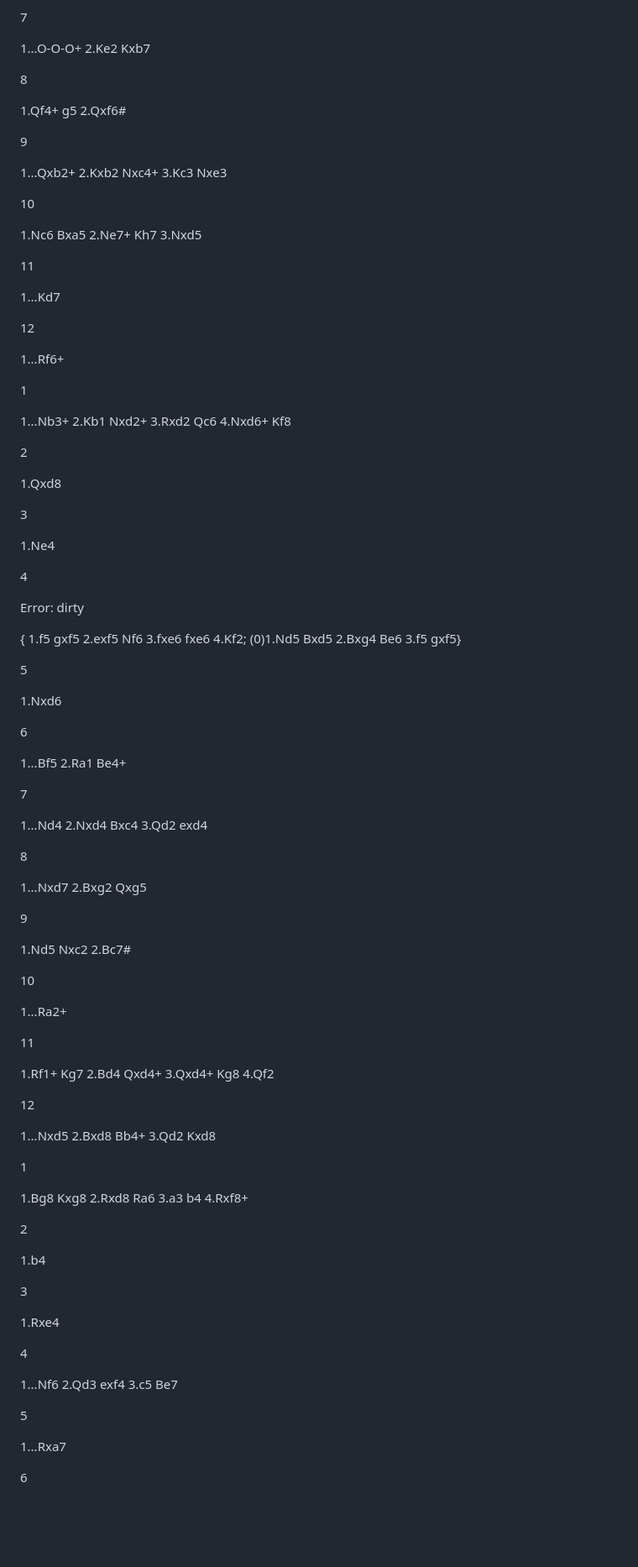
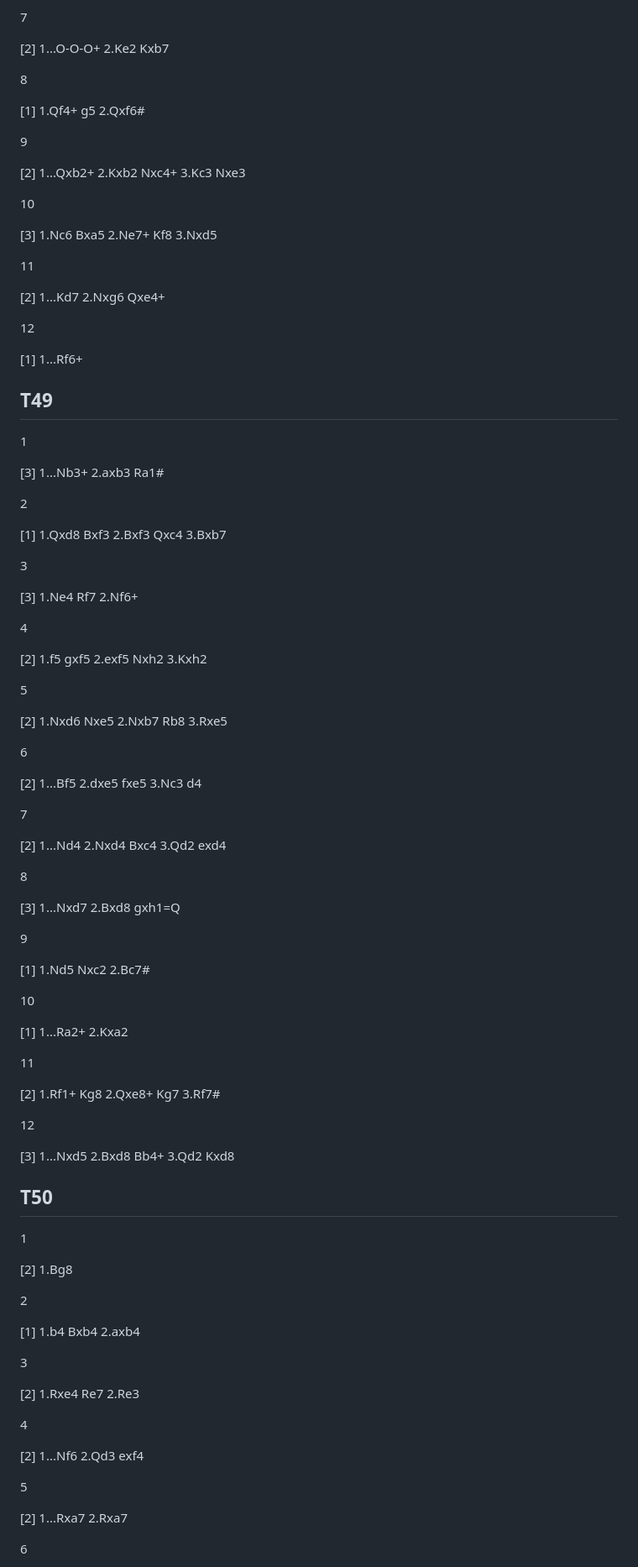
Before and after one commit to adloky/smalls, a Markdown page: konotop4.md, the part around one of its changes. Shown at 84% size. Drawn GitHub-style; blank space fills up the shorter version.

```diff
--- a/konotop4.md
+++ b/konotop4.md
@@ -3536,141 +3518,143 @@ Error: dirty
 
 <diagram fen="r3k3/1R3p2/p5p1/8/2B1P3/4b3/P1P5/3K4 b q - 0 1" color="0" apply="1"/>
 
-1...O-O-O+ 2.Ke2 Kxb7
+[2] 1...O-O-O+ 2.Ke2 Kxb7
 
 8
 
 <diagram fen="1r5r/pp4pp/5p1k/Pqn4P/2pP2Q1/2P2B2/2P3P1/4R1K1 w - - 0 1" color="0" apply="1"/>
 
-1.Qf4+ g5 2.Qxf6#
+[1] 1.Qf4+ g5 2.Qxf6#
 
 9
 
 <diagram fen="6k1/p7/3p4/3Pn3/P1P1P3/4Q3/KB4q1/8 b - - 0 1" color="0" apply="1"/>
 
-1...Qxb2+ 2.Kxb2 Nxc4+ 3.Kc3 Nxe3
+[2] 1...Qxb2+ 2.Kxb2 Nxc4+ 3.Kc3 Nxe3
 
 10
 
 <diagram fen="r2b2k1/5pp1/p5p1/R1pr4/3N4/2P4P/P4PP1/2R3K1 w - - 0 1" color="0" apply="1"/>
 
-1.Nc6 Bxa5 2.Ne7+ Kh7 3.Nxd5
+[3] 1.Nc6 Bxa5 2.Ne7+ Kf8 3.Nxd5
 
 11
 
 <diagram fen="2kr1r2/1bp1N3/p2p2pp/n3p3/q3P3/2P3PP/BQ3P2/1R2K2R b K - 0 1" color="0" apply="1"/>
 
-1...Kd7
+[2] 1...Kd7 2.Nxg6 Qxe4+
 
 12
 
 <diagram fen="7k/4NK2/r7/5BN1/8/8/8/8 b - - 0 1" color="0" apply="1"/>
 
-1...Rf6+
+[1] 1...Rf6+
+
+## T49
 
 1
 
 <diagram fen="r1b1k2r/1pq2pb1/1n1pp1p1/nN4Pp/4PP2/4B3/PPPQB2P/2KR3R b kq - 0 1" color="0" apply="1"/>
 
-1...Nb3+ 2.Kb1 Nxd2+ 3.Rxd2 Qc6 4.Nxd6+ Kf8
+[3] 1...Nb3+ 2.axb3 Ra1#
 
 2
 
 <diagram fen="3r1rk1/pp3ppp/4pn2/2q5/2P3b1/3Q1N2/PP2BPPP/3R1RK1 w - - 0 1" color="0" apply="1"/>
 
-1.Qxd8
+[1] 1.Qxd8 Bxf3 2.Bxf3 Qxc4 3.Bxb7
 
 3
 
 <diagram fen="4rnk1/3qr2p/2p1b1p1/pp4P1/3P1P2/2NBP3/PP5R/1QK3R1 w - - 0 1" color="0" apply="1"/>
 
-1.Ne4
+[3] 1.Ne4 Rf7 2.Nf6+
 
 4
 
 <diagram fen="r1r3k1/1p2pp1p/p2pb1p1/q7/2PQPPn1/1PN5/P3B1PP/R4RK1 w - - 0 1" color="0" apply="1"/>
 
-Error: dirty
-
-{ 1.f5 gxf5 2.exf5 Nf6 3.fxe6 fxe6 4.Kf2; (0)1.Nd5 Bxd5 2.Bxg4 Be6 3.f5 gxf5}
+[2] 1.f5 gxf5 2.exf5 Nxh2 3.Kxh2
 
 5
 
 <diagram fen="3r1k1r/pbpp1ppp/1p1n4/1N2N3/3P4/1B1n4/PP3PPP/R3R1K1 w - - 0 1" color="0" apply="1"/>
 
-1.Nxd6
+[2] 1.Nxd6 Nxe5 2.Nxb7 Rb8 3.Rxe5
 
 6
 
 <diagram fen="1r3r2/3b3k/3q1pp1/1p1pp3/1P1P2pP/4P1P1/1Q2NPK1/1R5R b - - 0 1" color="0" apply="1"/>
 
-1...Bf5 2.Ra1 Be4+
+[2] 1...Bf5 2.dxe5 fxe5 3.Nc3 d4
 
 7
 
 <diagram fen="2r2rk1/1pq2pp1/p1npbn1p/4p3/2B1P3/P1B2N2/1PP1QPPP/3RR1K1 b - - 0 1" color="0" apply="1"/>
 
-1...Nd4 2.Nxd4 Bxc4 3.Qd2 exd4
+[2] 1...Nd4 2.Nxd4 Bxc4 3.Qd2 exd4
 
 8
 
 <diagram fen="r1bqkb1r/pppP2pp/5n2/5pB1/2P5/2N5/PP2PPpP/R2QKB1R b kq - 0 1" color="0" apply="1"/>
 
-1...Nxd7 2.Bxg2 Qxg5
+[3] 1...Nxd7 2.Bxd8 gxh1=Q
 
 9
 
 <diagram fen="r1bk3r/pp1p1Bbp/3B4/4P3/3n4/2N5/PqP3PP/R4R1K w - - 0 1" color="0" apply="1"/>
 
-1.Nd5 Nxc2 2.Bc7#
+[1] 1.Nd5 Nxc2 2.Bc7#
 
 10
 
 <diagram fen="8/4PP2/8/p7/k7/p7/5r2/KR6 b - - 0 1" color="0" apply="1"/>
 
-1...Ra2+
+[1] 1...Ra2+ 2.Kxa2
 
 11
 
 <diagram fen="4r3/3Qnk1p/p5p1/1p2q3/8/P1p1B1P1/1P5P/4R1K1 w - - 0 1" color="0" apply="1"/>
 
-1.Rf1+ Kg7 2.Bd4 Qxd4+ 3.Qxd4+ Kg8 4.Qf2
+[2] 1.Rf1+ Kg8 2.Qxe8+ Kg7 3.Rf7#
 
 12
 
 <diagram fen="r1bqkb1r/pppn1ppp/5n2/3N2B1/3P4/8/PP2PPPP/R2QKBNR b KQkq - 0 1" color="0" apply="1"/>
 
-1...Nxd5 2.Bxd8 Bb4+ 3.Qd2 Kxd8
+[3] 1...Nxd5 2.Bxd8 Bb4+ 3.Qd2 Kxd8
+
+## T50
 
 1
 
 <diagram fen="3r1q1k/p5b1/1r3p1p/1ppBpQpP/4P3/2P3P1/PP1R1PK1/3R4 w - - 0 1" color="0" apply="1"/>
 
-1.Bg8 Kxg8 2.Rxd8 Ra6 3.a3 b4 4.Rxf8+
+[2] 1.Bg8
 
 2
 
 <diagram fen="rnbqk2r/ppp2ppp/4pn2/b2p4/2PP4/P1N1P3/1P3PPP/R1BQKBNR w KQkq - 0 1" color="0" apply="1"/>
 
-1.b4
+[1] 1.b4 Bxb4 2.axb4
 
 3
 
 <diagram fen="r1b1r1kb/p1q2p1p/2p3pB/1p1pp1N1/3Pn3/1B5P/PPPQ1PP1/R3R1K1 w - - 0 1" color="0" apply="1"/>
 
-1.Rxe4
+[2] 1.Rxe4 Re7 2.Re3
 
 4
 
 <diagram fen="r2q1rk1/pppn1ppp/3b4/3Pp1N1/2PPQBb1/8/P1P2PPP/RN3RK1 b - - 0 1" color="0" apply="1"/>
 
-1...Nf6 2.Qd3 exf4 3.c5 Be7
+[2] 1...Nf6 2.Qd3 exf4
 
 5
 
 <diagram fen="r7/P7/8/5p1p/5P1k/7P/6K1/R7 b - - 0 1" color="0" apply="1"/>
 
-1...Rxa7
+[2] 1...Rxa7 2.Rxa7
 
 6
 
```
Also changed, not shown: other parts of konotop4.md (+65 -85 lines).
